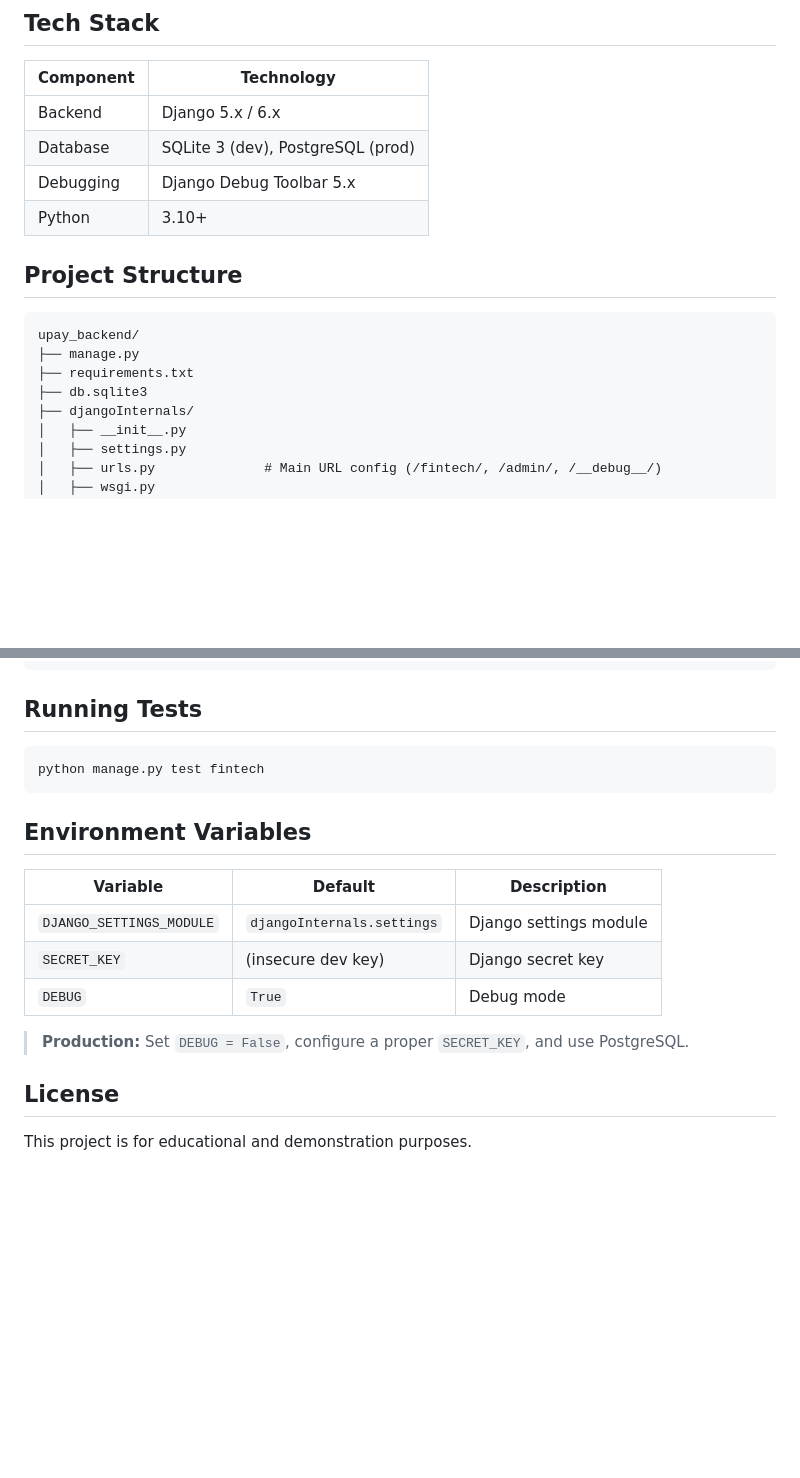
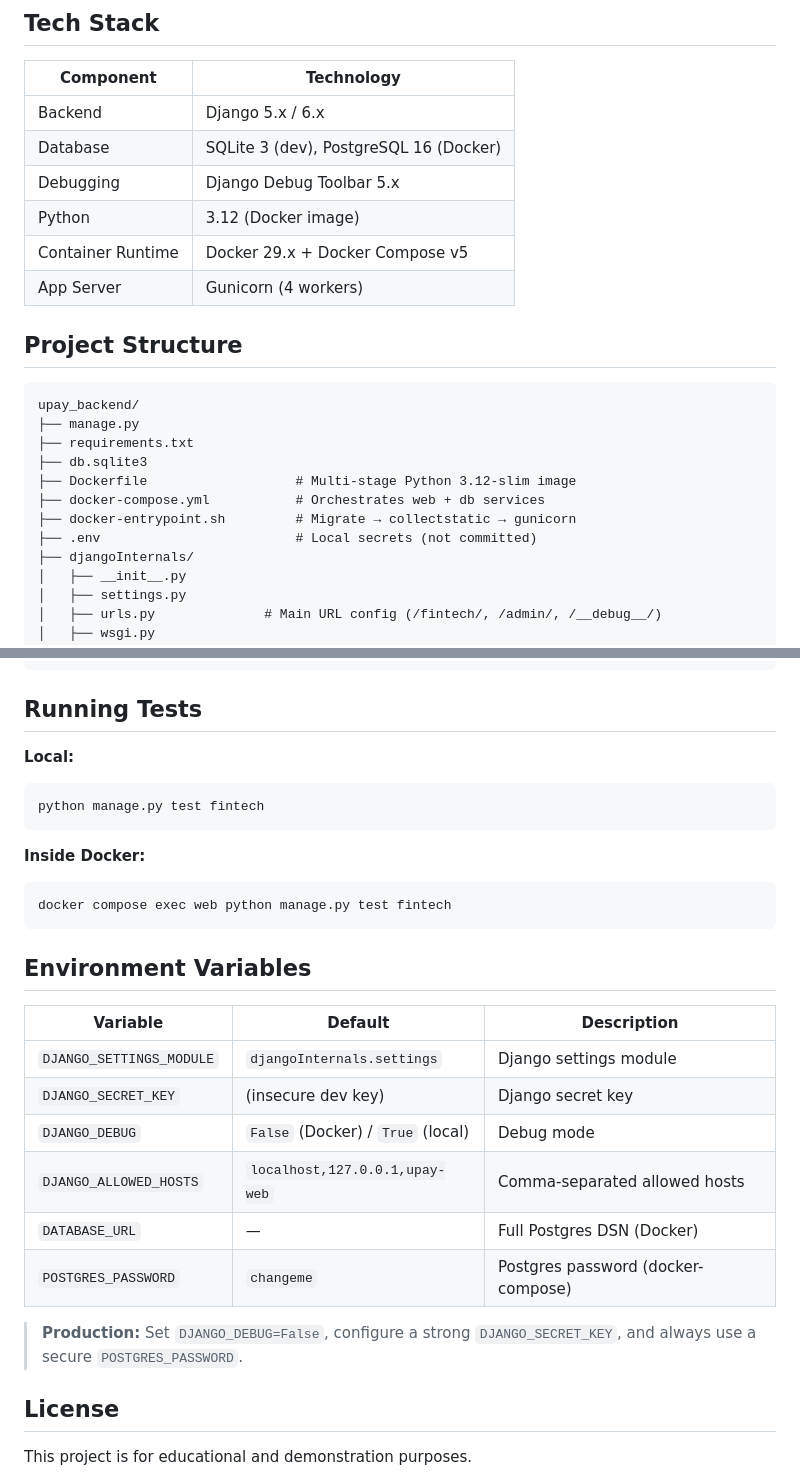
Before and after one commit to Ranger-DRAX/FIntech_Roaster, a Markdown page: README.md, 2 parts joined by grey strips. GitHub-like rendering; blank space fills up the shorter version.

````diff
--- a/README.md
+++ b/README.md
@@ -17,9 +17,11 @@ A Django-based financial technology application demonstrating advanced ORM queri
 | Component          | Technology                          |
 |--------------------|-------------------------------------|
 | Backend            | Django 5.x / 6.x                   |
-| Database           | SQLite 3 (dev), PostgreSQL (prod)  |
+| Database           | SQLite 3 (dev), PostgreSQL 16 (Docker) |
 | Debugging          | Django Debug Toolbar 5.x           |
-| Python             | 3.10+                              |
+| Python             | 3.12 (Docker image)                |
+| Container Runtime  | Docker 29.x + Docker Compose v5    |
+| App Server         | Gunicorn (4 workers)               |
 
 ## Project Structure
 
@@ -28,6 +30,10 @@ upay_backend/
 ├── manage.py
 ├── requirements.txt
 ├── db.sqlite3
+├── Dockerfile                   # Multi-stage Python 3.12-slim image
+├── docker-compose.yml           # Orchestrates web + db services
+├── docker-entrypoint.sh         # Migrate → collectstatic → gunicorn
+├── .env                         # Local secrets (not committed)
 ├── djangoInternals/
 │   ├── __init__.py
 │   ├── settings.py
@@ -470,19 +627,28 @@ Index(fields=["created_at"])
 
 ## Running Tests
 
+**Local:**
 ```bash
 python manage.py test fintech
 ```
 
+**Inside Docker:**
+```bash
+docker compose exec web python manage.py test fintech
+```
+
 ## Environment Variables
 
-| Variable                | Default                              | Description                |
-|-------------------------|--------------------------------------|----------------------------|
-| `DJANGO_SETTINGS_MODULE`| `djangoInternals.settings`           | Django settings module     |
-| `SECRET_KEY`            | (insecure dev key)                   | Django secret key          |
-| `DEBUG`                 | `True`                               | Debug mode                 |
+| Variable                | Default                              | Description                          |
+|-------------------------|--------------------------------------|--------------------------------------|
+| `DJANGO_SETTINGS_MODULE`| `djangoInternals.settings`           | Django settings module               |
+| `DJANGO_SECRET_KEY`     | (insecure dev key)                   | Django secret key                    |
+| `DJANGO_DEBUG`          | `False` (Docker) / `True` (local)    | Debug mode                           |
+| `DJANGO_ALLOWED_HOSTS`  | `localhost,127.0.0.1,upay-web`       | Comma-separated allowed hosts        |
+| `DATABASE_URL`          | —                                    | Full Postgres DSN (Docker)           |
+| `POSTGRES_PASSWORD`     | `changeme`                           | Postgres password (docker-compose)   |
 
-> **Production:** Set `DEBUG = False`, configure a proper `SECRET_KEY`, and use PostgreSQL.
+> **Production:** Set `DJANGO_DEBUG=False`, configure a strong `DJANGO_SECRET_KEY`, and always use a secure `POSTGRES_PASSWORD`.
 
 ## License
 
````
Also changed, not shown: other parts of README.md (+151 -0 lines).
